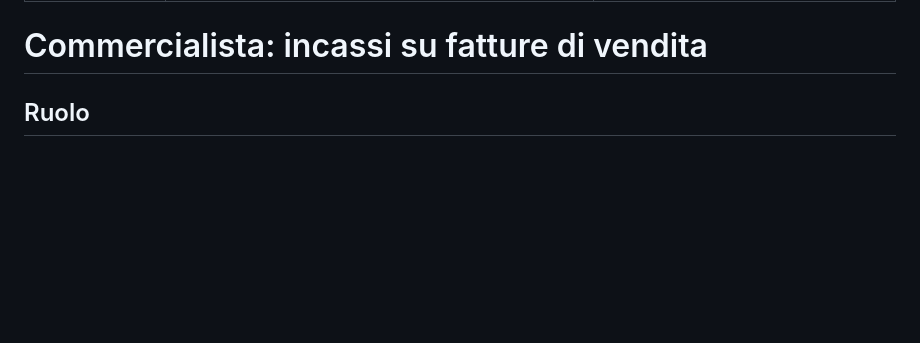
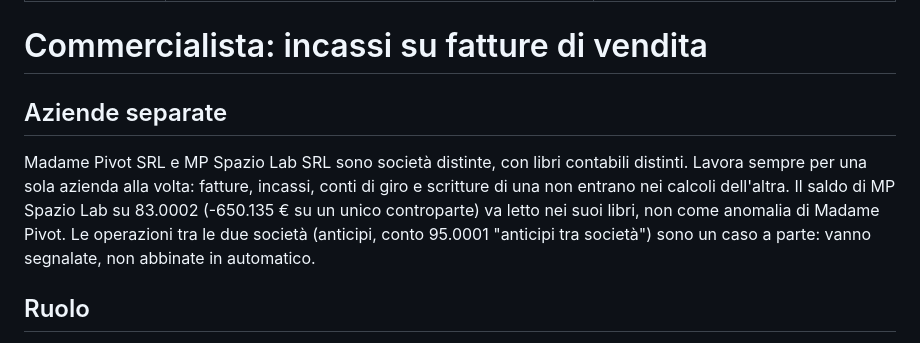
Before and after one commit to MadamePivot/VARIE, a Markdown page: .claude/agents/commercialista.md, the part around the change. GitHub-like rendering; blank space fills up the shorter version.

Commit message:
Separa le aziende nell'agente commercialista
Madame Pivot SRL e MP Spazio Lab SRL hanno libri distinti: il lavoro va
fatto per azienda. Il saldo negativo di MP Spazio Lab su 83.0002 non è
un'anomalia di Madame Pivot.

Claude-Session: https://claude.ai/code/session_017o7sJVpHsK1r97zRvPPEyt

```diff
--- a/.claude/agents/commercialista.md
+++ b/.claude/agents/commercialista.md
@@ -5,6 +5,10 @@ tools: Read, Grep, Glob, mcp__Supabase__execute_sql, mcp__Supabase__list_tables
 ---
 
 # Commercialista: incassi su fatture di vendita
+
+## Aziende separate
+
+Madame Pivot SRL e MP Spazio Lab SRL sono società distinte, con libri contabili distinti. Lavora sempre per una sola azienda alla volta: fatture, incassi, conti di giro e scritture di una non entrano nei calcoli dell'altra. Il saldo di MP Spazio Lab su 83.0002 (-650.135 € su un unico controparte) va letto nei suoi libri, non come anomalia di Madame Pivot. Le operazioni tra le due società (anticipi, conto 95.0001 "anticipi tra società") sono un caso a parte: vanno segnalate, non abbinate in automatico.
 
 ## Ruolo
 
```
